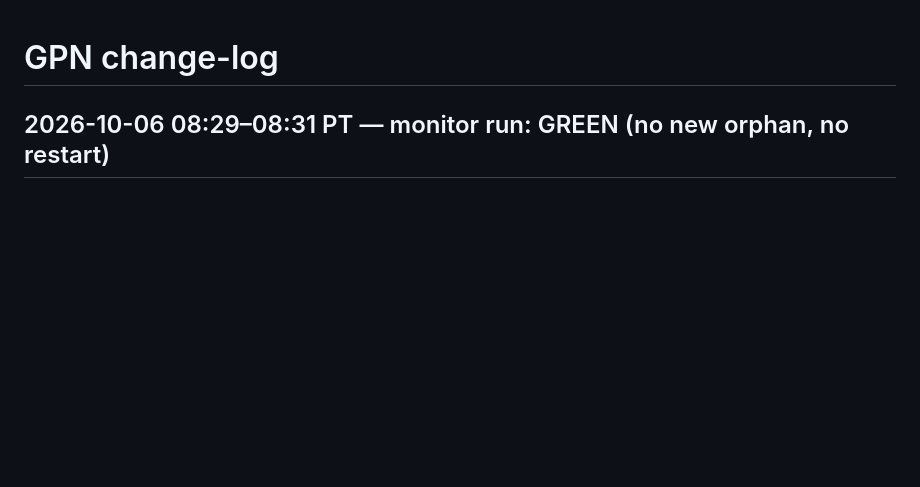
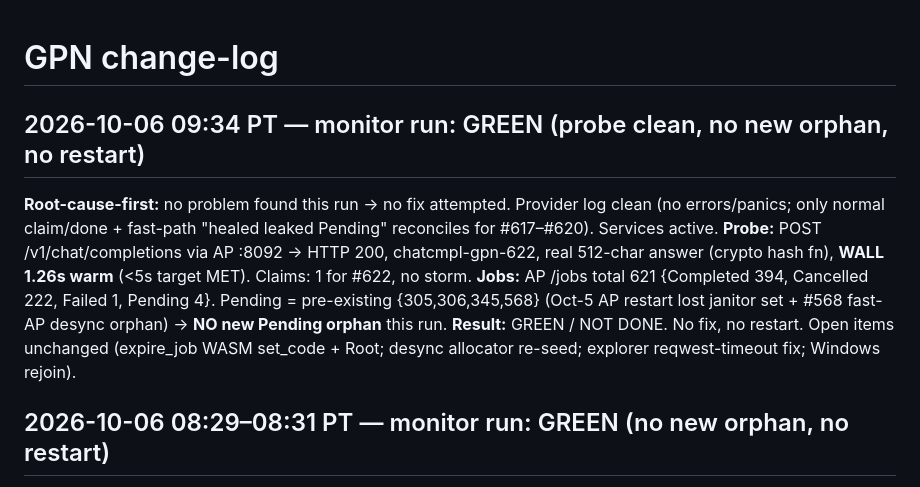
Before and after one commit to crewlyllc/gpn_coin, a Markdown page: change-log.md, the part around the change. Drawn GitHub-style; blank space fills up the shorter version.

Commit message:
docs(change-log): 2026-10-06 09:34 monitor run — GREEN, probe #622 warm 1.26s, no new orphan

```diff
--- a/change-log.md
+++ b/change-log.md
@@ -1,4 +1,10 @@
 # GPN change-log
+
+## 2026-10-06 09:34 PT — monitor run: GREEN (probe clean, no new orphan, no restart)
+**Root-cause-first:** no problem found this run → no fix attempted. Provider log clean (no errors/panics; only normal claim/done + fast-path "healed leaked Pending" reconciles for #617–#620). Services active.
+**Probe:** POST /v1/chat/completions via AP :8092 → HTTP 200, chatcmpl-gpn-622, real 512-char answer (crypto hash fn), **WALL 1.26s warm** (<5s target MET). Claims: 1 for #622, no storm.
+**Jobs:** AP /jobs total 621 {Completed 394, Cancelled 222, Failed 1, Pending 4}. Pending = pre-existing {305,306,345,568} (Oct-5 AP restart lost janitor set + #568 fast-AP desync orphan) → **NO new Pending orphan** this run.
+**Result:** GREEN / NOT DONE. No fix, no restart. Open items unchanged (expire_job WASM set_code + Root; desync allocator re-seed; explorer reqwest-timeout fix; Windows rejoin).
 
 ## 2026-10-06 08:29–08:31 PT — monitor run: GREEN (no new orphan, no restart)
 **Evidence:** 9 gpn --user units active (provider PID 1098961, AP PID 1110762); ports 9944/30333/8081/8082/8092/8093/8094/11434 LISTEN; fleet active / gpn-node inactive (superseded); head 0xfbe5(64485) advancing; canonical WASM gpn_runtime.compact.compressed.wasm md5 d9d2b536 UNTOUCHED; tree clean @1938489; GPN_FAST_AP=1 (accesspoint.env) + GPN_FAST_CLAIM=1 (provider.env) intact.
```
